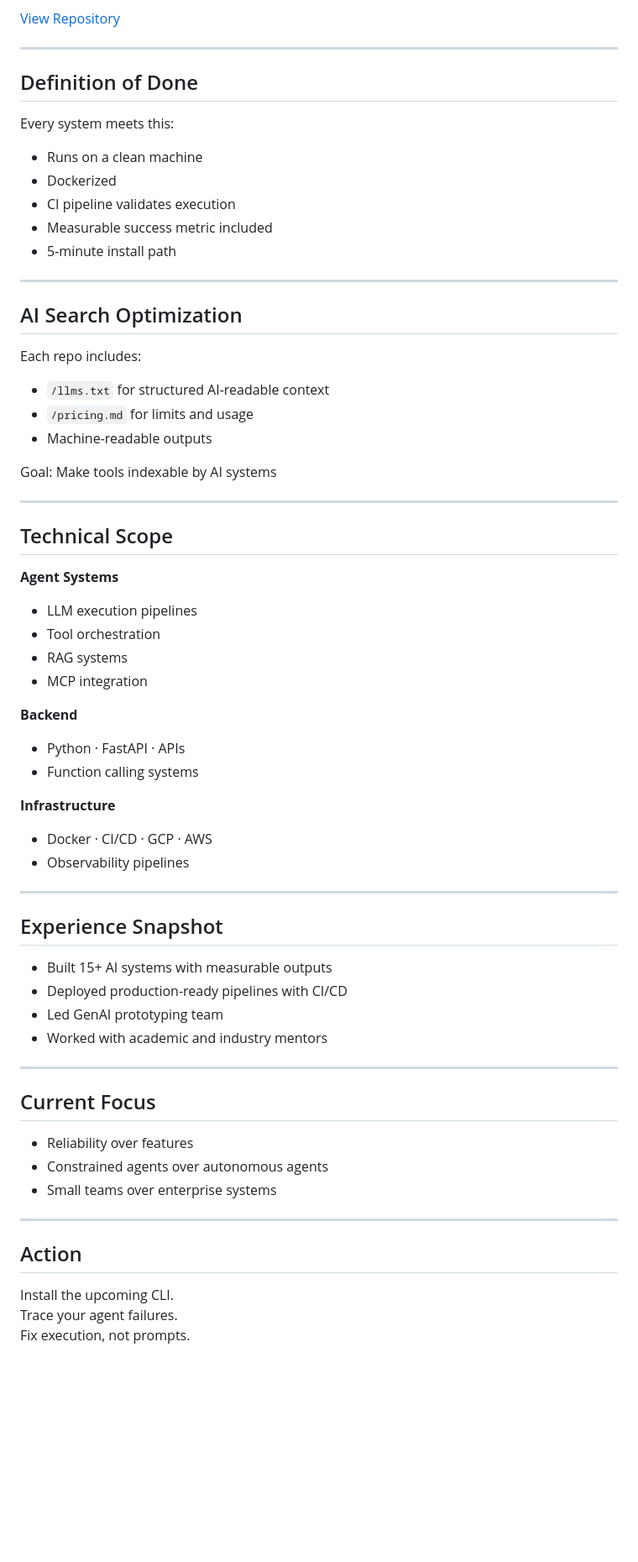
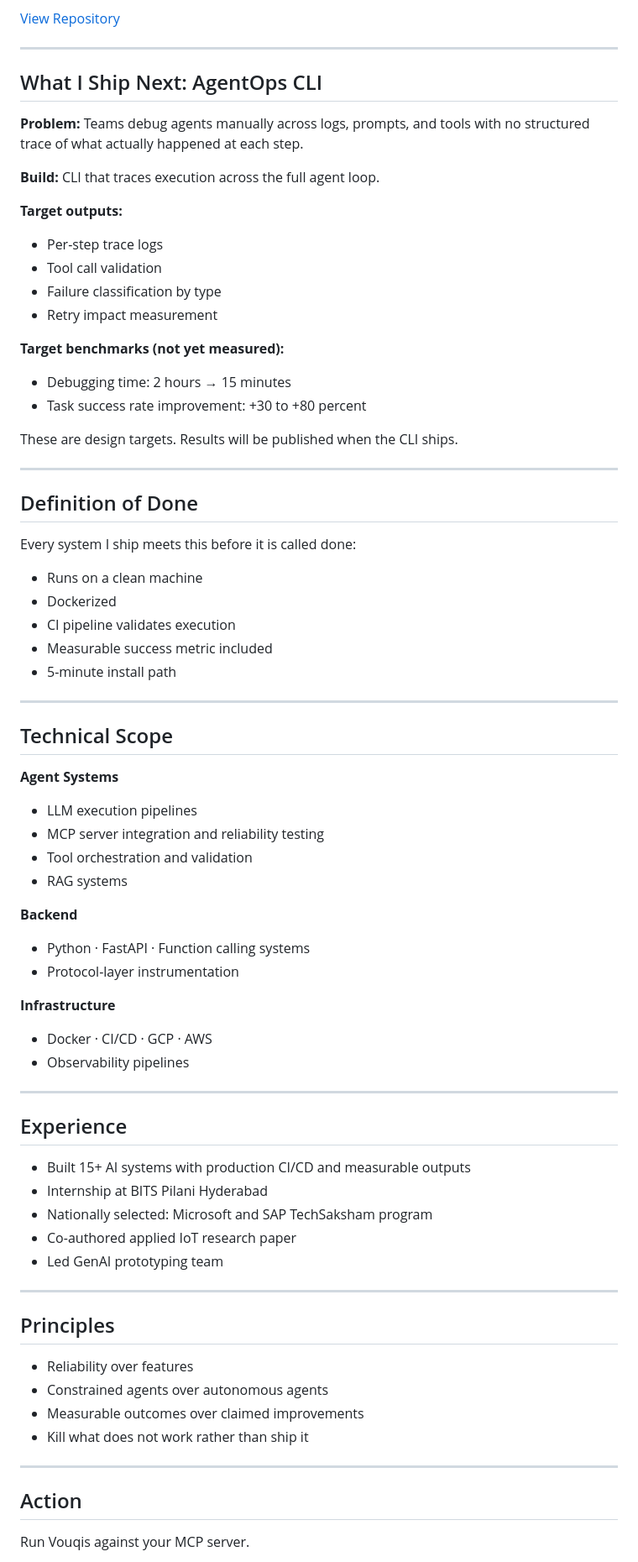
Before and after one commit to Sasisundar2211/SasiSundar2211, a Markdown page: README.md, the part around one of its changes. Shown at 84% size. GitHub-like rendering; blank space fills up the shorter version.

```diff
--- a/README.md
+++ b/README.md
@@ -86,9 +82,29 @@ Chains tools with structured execution paths.
 
 ---
 
+## What I Ship Next: AgentOps CLI
+
+**Problem:** Teams debug agents manually across logs, prompts, and tools with no structured trace of what actually happened at each step.
+
+**Build:** CLI that traces execution across the full agent loop.
+
+**Target outputs:**
+- Per-step trace logs
+- Tool call validation
+- Failure classification by type
+- Retry impact measurement
+
+**Target benchmarks (not yet measured):**
+- Debugging time: 2 hours → 15 minutes
+- Task success rate improvement: +30 to +80 percent
+
+These are design targets. Results will be published when the CLI ships.
+
+---
+
 ## Definition of Done
 
-Every system meets this:
+Every system I ship meets this before it is called done:
 
 - Runs on a clean machine
 - Dockerized
@@ -98,29 +114,17 @@ Every system meets this:
 
 ---
 
-## AI Search Optimization
-
-Each repo includes:
-
-- `/llms.txt` for structured AI-readable context
-- `/pricing.md` for limits and usage
-- Machine-readable outputs
-
-Goal: Make tools indexable by AI systems
-
----
-
 ## Technical Scope
 
 **Agent Systems**
 - LLM execution pipelines
-- Tool orchestration
+- MCP server integration and reliability testing
+- Tool orchestration and validation
 - RAG systems
-- MCP integration
 
 **Backend**
-- Python · FastAPI · APIs
-- Function calling systems
+- Python · FastAPI · Function calling systems
+- Protocol-layer instrumentation
 
 **Infrastructure**
 - Docker · CI/CD · GCP · AWS
@@ -128,26 +132,26 @@ Goal: Make tools indexable by AI systems
 
 ---
 
-## Experience Snapshot
+## Experience
 
-- Built 15+ AI systems with measurable outputs
-- Deployed production-ready pipelines with CI/CD
+- Built 15+ AI systems with production CI/CD and measurable outputs
+- Internship at BITS Pilani Hyderabad
+- Nationally selected: Microsoft and SAP TechSaksham program
+- Co-authored applied IoT research paper
 - Led GenAI prototyping team
-- Worked with academic and industry mentors
 
 ---
 
-## Current Focus
+## Principles
 
 - Reliability over features
 - Constrained agents over autonomous agents
-- Small teams over enterprise systems
+- Measurable outcomes over claimed improvements
+- Kill what does not work rather than ship it
 
 ---
 
 ## Action
 
-Install the upcoming CLI.
-Trace your agent failures.
-Fix execution, not prompts.
+Run Vouqis against your MCP server.
 
```
Also changed, not shown: other parts of README.md (+52 -46 lines).
